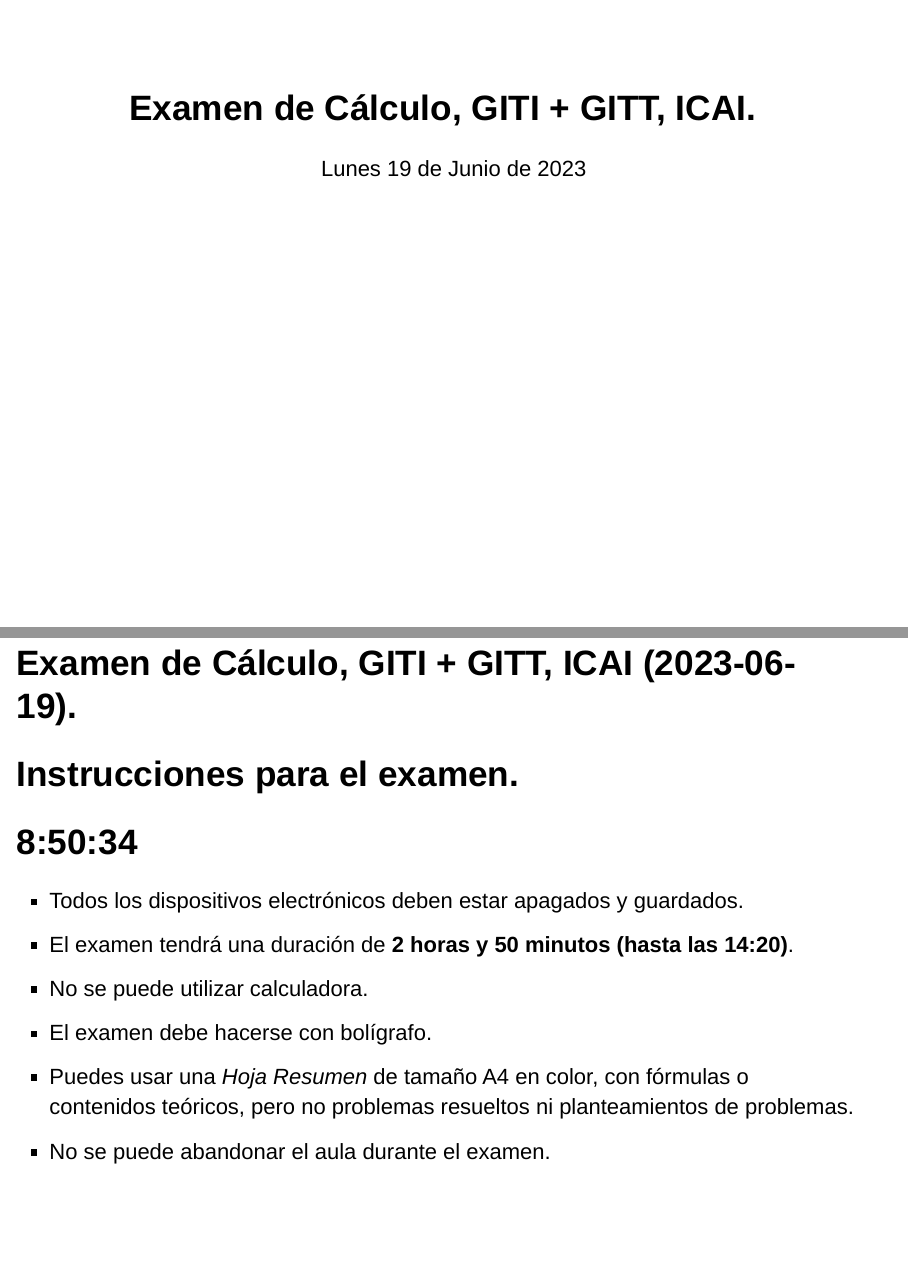
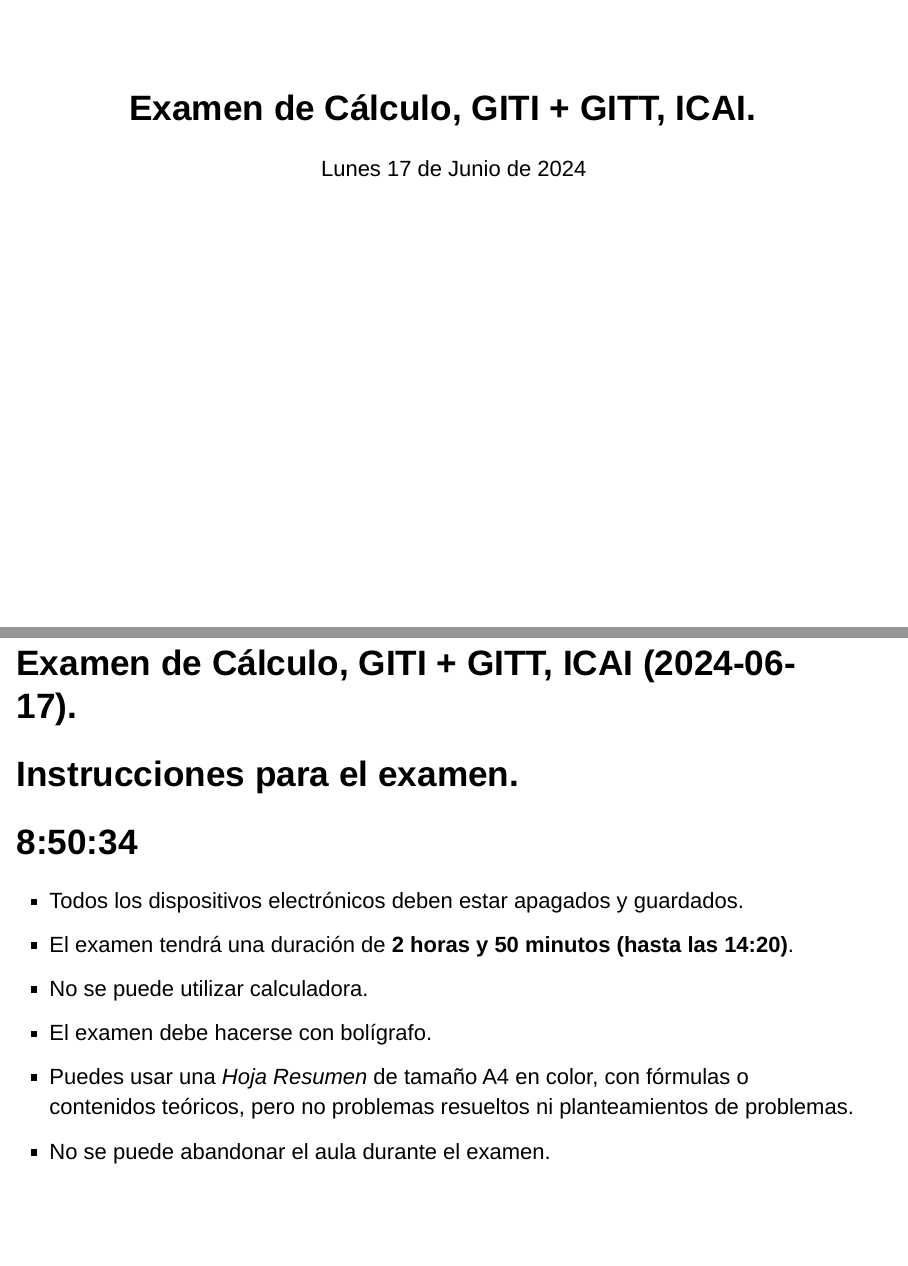
Before and after one commit to fsansegundo/2023_junio_examinfo, an R Markdown document (index.Rmd): pages 1 and 2 of 4, joined at a grey line. The pictures show the output file index.html that the author committed with the source, opened offline.

Commit message:
Calculo, Junio de 2024

````diff
--- a/index.Rmd
+++ b/index.Rmd
@@ -9,7 +9,7 @@ output:
     includes:
       in_header: startTime.html
     self-contained: yes
-date: 'Lunes 19 de Junio de 2023'
+date: 'Lunes 17 de Junio de 2024'
 ---
 
 ```{r setup, include=FALSE}
@@ -41,7 +41,7 @@ knitr::opts_chunk$set(echo = FALSE)
 
  + Una vez finalizado el examen dispondrás de  <span style = "color:black"> **10  minutos para escanear con el móvil en un único documento pdf el desarrollo del examen y la Hoja Resumen (pero no los enunciados).**</span>
  + **Nombre del documento escaneado para subir a Moodle: Apellido1_Apellido2_Nombre.pdf**
- + <span style = "color:black"> Debes subir el examen escaneado a la **tarea de Moodle:  Entrega EXAMEN EXTRAORDINARIO de Cálculo - 19 de junio de 2023** (busca *Entrega de tareas* en la columna de la izquierda).</span>
+ + <span style = "color:black"> Debes subir el examen escaneado a la **tarea de Moodle:  Entrega EXAMEN EXTRAORDINARIO de Cálculo - 17 de junio de 2024** (busca *Entrega de tareas* en la columna de la izquierda).</span>
  + Si tienes problemas para subir el documento escaneado a Moodle, envíalo por correo electrónico a tu profesor lo antes posible.
  + Antes de abandonar el aula **entrega el examen en papel** al profesor **pero no el enunciado ni la Hoja Resumen**.
 
````
Also changed, not shown: index.html, index.Rmd (4 more changed lines), 1 other file.
